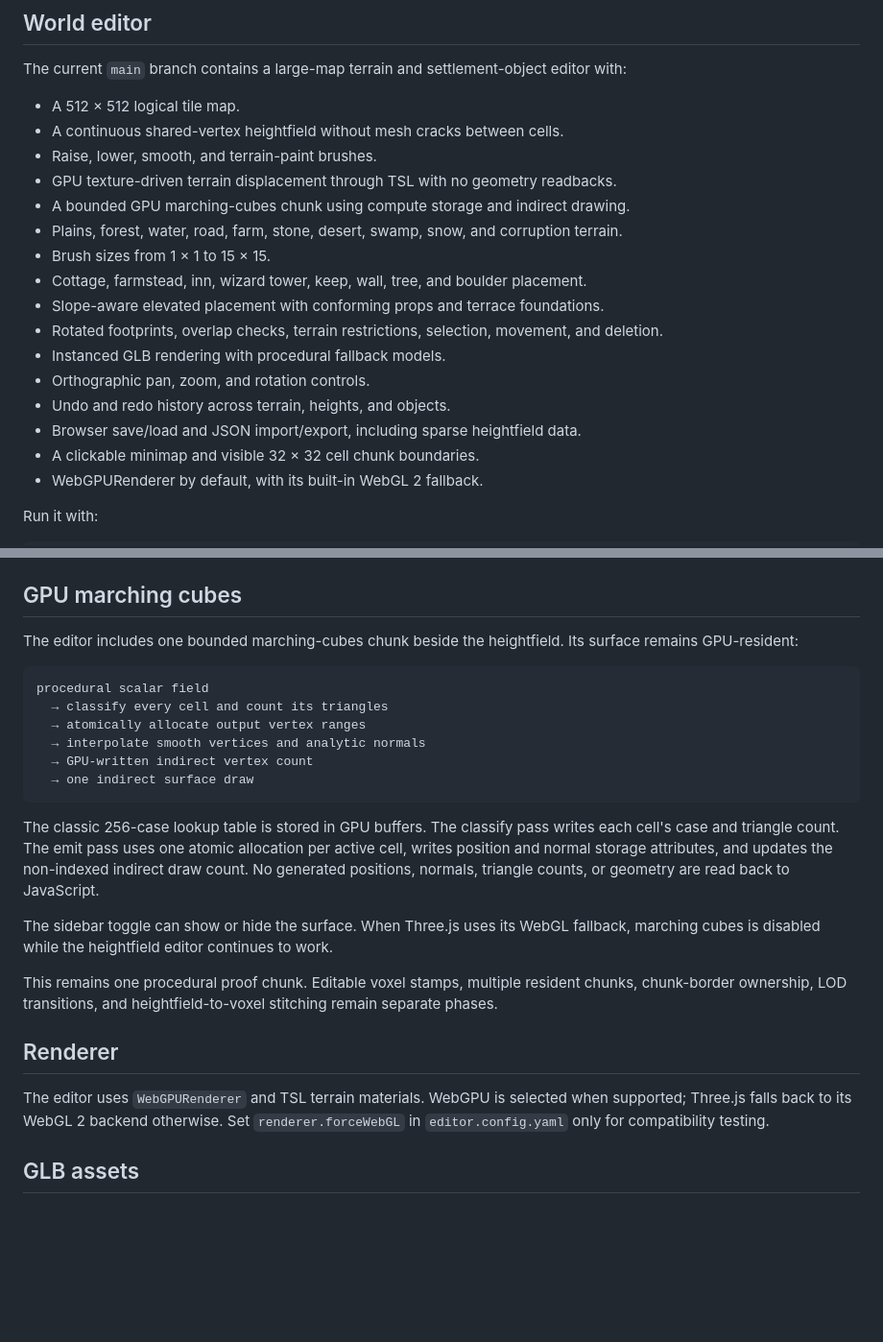
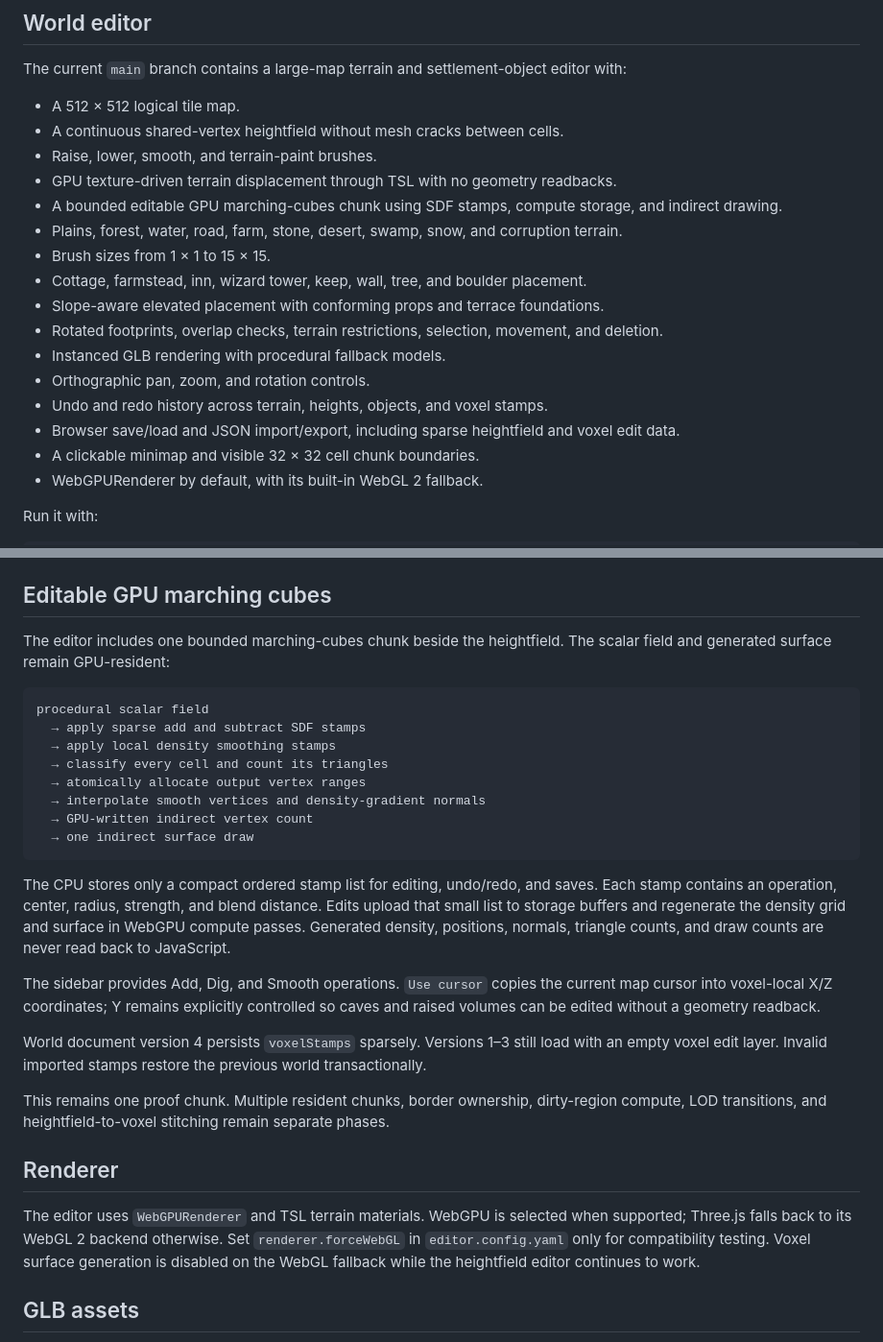
Before and after one commit to danielsobrado/SimCity-DnD, a Markdown page: README.md, 2 parts joined by grey strips. Shown at 96% size. GitHub-like rendering; blank space fills up the shorter version.

Commit message:
Document editable GPU voxel stamps

````diff
--- a/README.md
+++ b/README.md
@@ -10,7 +10,7 @@ The current `main` branch contains a large-map terrain and settlement-object edi
 - A continuous shared-vertex heightfield without mesh cracks between cells.
 - Raise, lower, smooth, and terrain-paint brushes.
 - GPU texture-driven terrain displacement through TSL with no geometry readbacks.
-- A bounded GPU marching-cubes chunk using compute storage and indirect drawing.
+- A bounded editable GPU marching-cubes chunk using SDF stamps, compute storage, and indirect drawing.
 - Plains, forest, water, road, farm, stone, desert, swamp, snow, and corruption terrain.
 - Brush sizes from 1 × 1 to 15 × 15.
 - Cottage, farmstead, inn, wizard tower, keep, wall, tree, and boulder placement.
@@ -18,8 +18,8 @@ The current `main` branch contains a large-map terrain and settlement-object edi
 - Rotated footprints, overlap checks, terrain restrictions, selection, movement, and deletion.
 - Instanced GLB rendering with procedural fallback models.
 - Orthographic pan, zoom, and rotation controls.
-- Undo and redo history across terrain, heights, and objects.
-- Browser save/load and JSON import/export, including sparse heightfield data.
+- Undo and redo history across terrain, heights, objects, and voxel stamps.
+- Browser save/load and JSON import/export, including sparse heightfield and voxel edit data.
 - A clickable minimap and visible 32 × 32 cell chunk boundaries.
 - WebGPURenderer by default, with its built-in WebGL 2 fallback.
 
@@ -55,28 +55,32 @@ Terrain shortcuts:
 - `K`: smooth terrain.
 - `[` and `]`: change brush size.
 
-## GPU marching cubes
+## Editable GPU marching cubes
 
-The editor includes one bounded marching-cubes chunk beside the heightfield. Its surface remains GPU-resident:
+The editor includes one bounded marching-cubes chunk beside the heightfield. The scalar field and generated surface remain GPU-resident:
 
 ```text
 procedural scalar field
+  → apply sparse add and subtract SDF stamps
+  → apply local density smoothing stamps
   → classify every cell and count its triangles
   → atomically allocate output vertex ranges
-  → interpolate smooth vertices and analytic normals
+  → interpolate smooth vertices and density-gradient normals
   → GPU-written indirect vertex count
   → one indirect surface draw
 ```
 
-The classic 256-case lookup table is stored in GPU buffers. The classify pass writes each cell's case and triangle count. The emit pass uses one atomic allocation per active cell, writes position and normal storage attributes, and updates the non-indexed indirect draw count. No generated positions, normals, triangle counts, or geometry are read back to JavaScript.
+The CPU stores only a compact ordered stamp list for editing, undo/redo, and saves. Each stamp contains an operation, center, radius, strength, and blend distance. Edits upload that small list to storage buffers and regenerate the density grid and surface in WebGPU compute passes. Generated density, positions, normals, triangle counts, and draw counts are never read back to JavaScript.
 
-The sidebar toggle can show or hide the surface. When Three.js uses its WebGL fallback, marching cubes is disabled while the heightfield editor continues to work.
+The sidebar provides Add, Dig, and Smooth operations. `Use cursor` copies the current map cursor into voxel-local X/Z coordinates; Y remains explicitly controlled so caves and raised volumes can be edited without a geometry readback.
 
-This remains one procedural proof chunk. Editable voxel stamps, multiple resident chunks, chunk-border ownership, LOD transitions, and heightfield-to-voxel stitching remain separate phases.
+World document version 4 persists `voxelStamps` sparsely. Versions 1–3 still load with an empty voxel edit layer. Invalid imported stamps restore the previous world transactionally.
+
+This remains one proof chunk. Multiple resident chunks, border ownership, dirty-region compute, LOD transitions, and heightfield-to-voxel stitching remain separate phases.
 
 ## Renderer
 
-The editor uses `WebGPURenderer` and TSL terrain materials. WebGPU is selected when supported; Three.js falls back to its WebGL 2 backend otherwise. Set `renderer.forceWebGL` in `editor.config.yaml` only for compatibility testing.
+The editor uses `WebGPURenderer` and TSL terrain materials. WebGPU is selected when supported; Three.js falls back to its WebGL 2 backend otherwise. Set `renderer.forceWebGL` in `editor.config.yaml` only for compatibility testing. Voxel surface generation is disabled on the WebGL fallback while the heightfield editor continues to work.
 
 ## GLB assets
 
````
